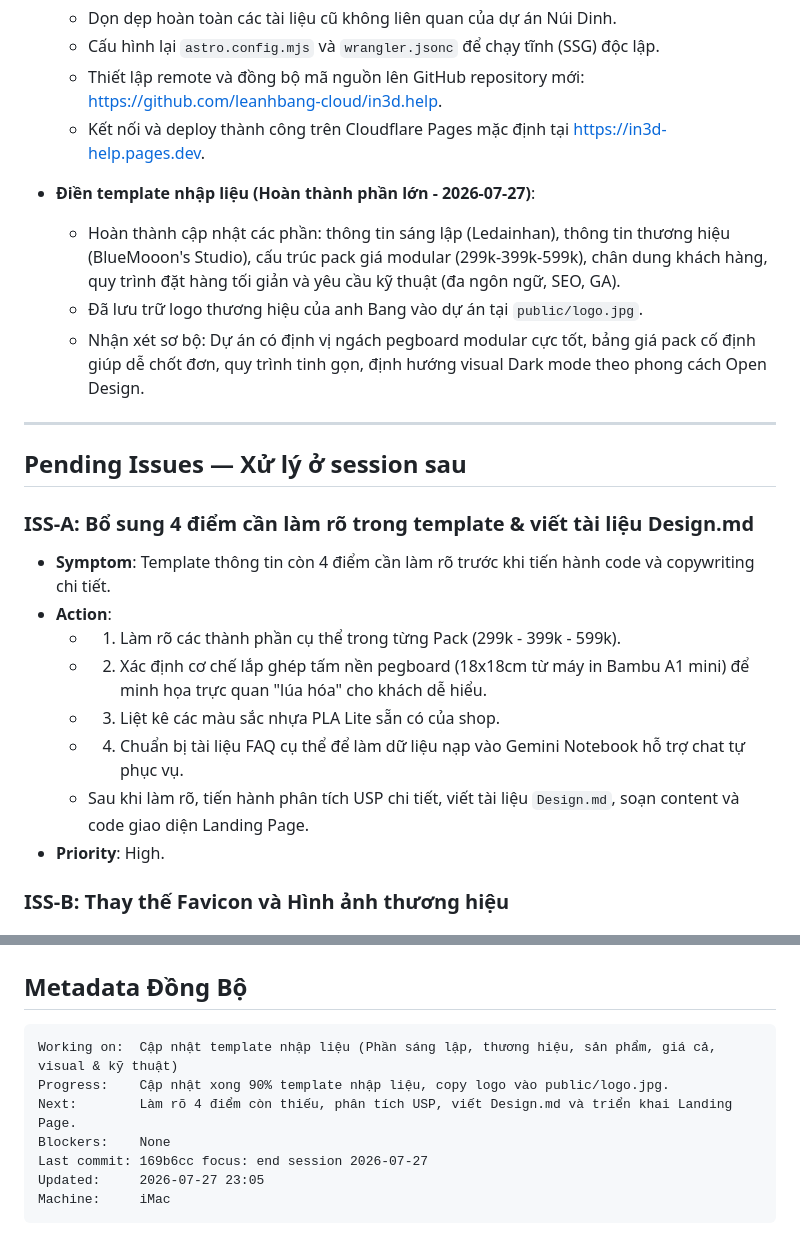
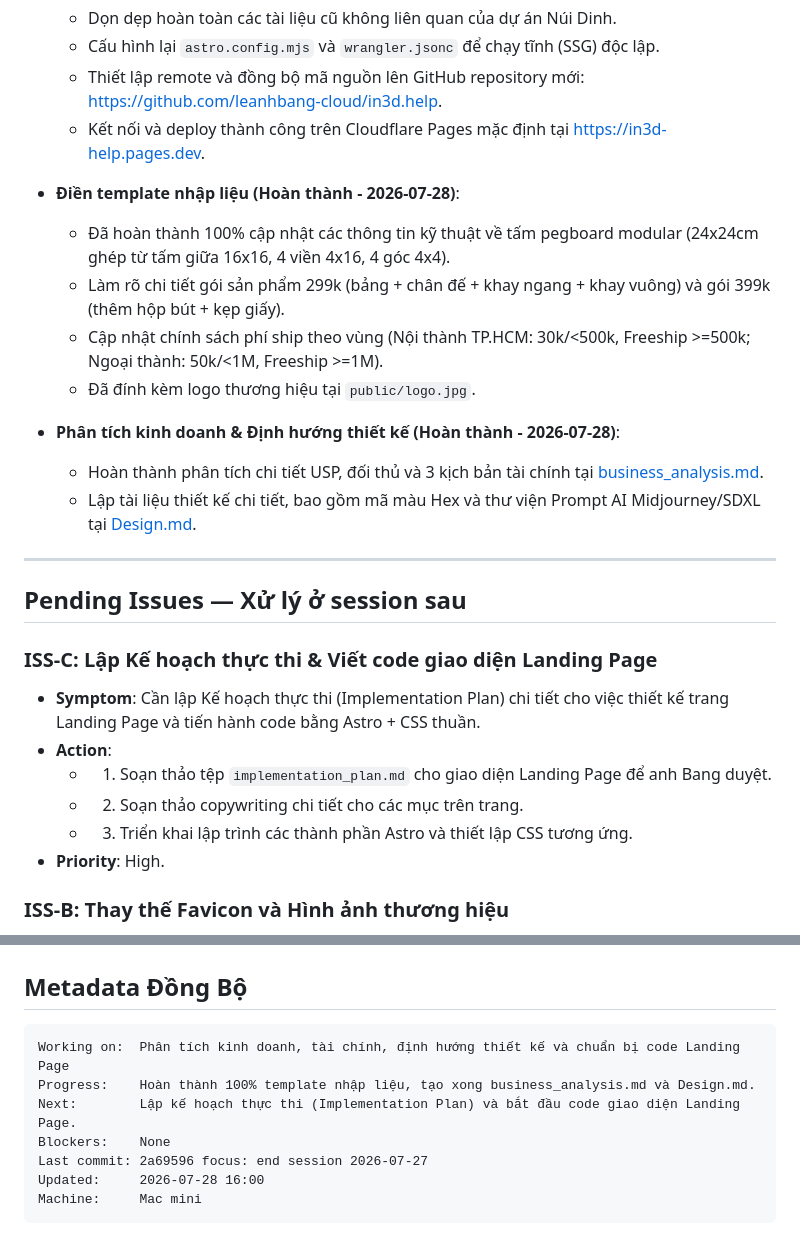
Before and after one commit to leanhbang-cloud/in3d.help, a Markdown page: .agents/context/CURRENT_FOCUS.md, 2 parts joined by grey strips. GitHub-like rendering.

Commit message:
focus: end session 2026-07-28

````diff
--- a/.agents/context/CURRENT_FOCUS.md
+++ b/.agents/context/CURRENT_FOCUS.md
@@ -12,23 +12,26 @@
   - Thiết lập remote và đồng bộ mã nguồn lên GitHub repository mới: https://github.com/leanhbang-cloud/in3d.help.
   - Kết nối và deploy thành công trên Cloudflare Pages mặc định tại https://in3d-help.pages.dev.
 
-- **Điền template nhập liệu (Hoàn thành phần lớn - 2026-07-27)**:
-  - Hoàn thành cập nhật các phần: thông tin sáng lập (Ledainhan), thông tin thương hiệu (BlueMooon's Studio), cấu trúc pack giá modular (299k-399k-599k), chân dung khách hàng, quy trình đặt hàng tối giản và yêu cầu kỹ thuật (đa ngôn ngữ, SEO, GA).
-  - Đã lưu trữ logo thương hiệu của anh Bang vào dự án tại `public/logo.jpg`.
-  - Nhận xét sơ bộ: Dự án có định vị ngách pegboard modular cực tốt, bảng giá pack cố định giúp dễ chốt đơn, quy trình tinh gọn, định hướng visual Dark mode theo phong cách Open Design.
+- **Điền template nhập liệu (Hoàn thành - 2026-07-28)**:
+  - Đã hoàn thành 100% cập nhật các thông tin kỹ thuật về tấm pegboard modular (24x24cm ghép từ tấm giữa 16x16, 4 viền 4x16, 4 góc 4x4).
+  - Làm rõ chi tiết gói sản phẩm 299k (bảng + chân đế + khay ngang + khay vuông) và gói 399k (thêm hộp bút + kẹp giấy).
+  - Cập nhật chính sách phí ship theo vùng (Nội thành TP.HCM: 30k/<500k, Freeship >=500k; Ngoại thành: 50k/<1M, Freeship >=1M).
+  - Đã đính kèm logo thương hiệu tại `public/logo.jpg`.
+
+- **Phân tích kinh doanh & Định hướng thiết kế (Hoàn thành - 2026-07-28)**:
+  - Hoàn thành phân tích chi tiết USP, đối thủ và 3 kịch bản tài chính tại [business_analysis.md](file:///Users/bangle-macmini/Projects/in3d-help/docs/business_analysis.md).
+  - Lập tài liệu thiết kế chi tiết, bao gồm mã màu Hex và thư viện Prompt AI Midjourney/SDXL tại [Design.md](file:///Users/bangle-macmini/Projects/in3d-help/docs/Design.md).
 
 ---
 
 ## Pending Issues — Xử lý ở session sau
 
-### ISS-A: Bổ sung 4 điểm cần làm rõ trong template & viết tài liệu Design.md
-- **Symptom**: Template thông tin còn 4 điểm cần làm rõ trước khi tiến hành code và copywriting chi tiết.
+### ISS-C: Lập Kế hoạch thực thi & Viết code giao diện Landing Page
+- **Symptom**: Cần lập Kế hoạch thực thi (Implementation Plan) chi tiết cho việc thiết kế trang Landing Page và tiến hành code bằng Astro + CSS thuần.
 - **Action**:
-  - 1. Làm rõ các thành phần cụ thể trong từng Pack (299k - 399k - 599k).
-  - 2. Xác định cơ chế lắp ghép tấm nền pegboard (18x18cm từ máy in Bambu A1 mini) để minh họa trực quan "lúa hóa" cho khách dễ hiểu.
-  - 3. Liệt kê các màu sắc nhựa PLA Lite sẵn có của shop.
-  - 4. Chuẩn bị tài liệu FAQ cụ thể để làm dữ liệu nạp vào Gemini Notebook hỗ trợ chat tự phục vụ.
-  - Sau khi làm rõ, tiến hành phân tích USP chi tiết, viết tài liệu `Design.md`, soạn content và code giao diện Landing Page.
+  - 1. Soạn thảo tệp `implementation_plan.md` cho giao diện Landing Page để anh Bang duyệt.
+  - 2. Soạn thảo copywriting chi tiết cho các mục trên trang.
+  - 3. Triển khai lập trình các thành phần Astro và thiết lập CSS tương ứng.
 - **Priority**: High.
 
 ### ISS-B: Thay thế Favicon và Hình ảnh thương hiệu
@@ -47,11 +50,11 @@
 
 ## Metadata Đồng Bộ
 ```
-Working on:  Cập nhật template nhập liệu (Phần sáng lập, thương hiệu, sản phẩm, giá cả, visual & kỹ thuật)
-Progress:    Cập nhật xong 90% template nhập liệu, copy logo vào public/logo.jpg.
-Next:        Làm rõ 4 điểm còn thiếu, phân tích USP, viết Design.md và triển khai Landing Page.
+Working on:  Phân tích kinh doanh, tài chính, định hướng thiết kế và chuẩn bị code Landing Page
+Progress:    Hoàn thành 100% template nhập liệu, tạo xong business_analysis.md và Design.md.
+Next:        Lập kế hoạch thực thi (Implementation Plan) và bắt đầu code giao diện Landing Page.
 Blockers:    None
-Last commit: 169b6cc focus: end session 2026-07-27
-Updated:     2026-07-27 23:05
-Machine:     iMac
+Last commit: 2a69596 focus: end session 2026-07-27
+Updated:     2026-07-28 16:00
+Machine:     Mac mini
 ```
````
